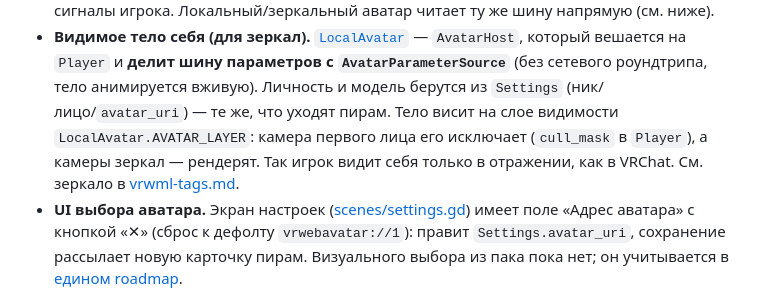
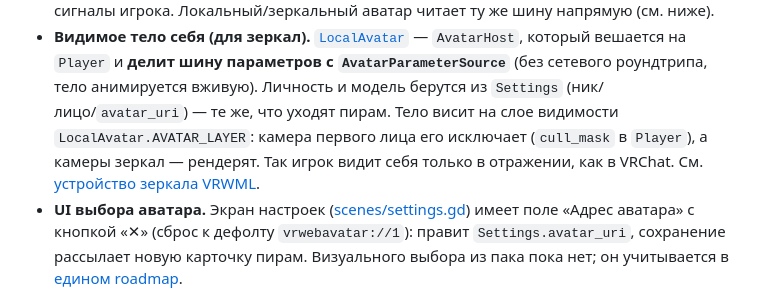
Before and after one commit to abesmon/knossos, a Markdown page: docs/client/avatars.md, the part around the change. GitHub-like rendering.

Commit message:
фикс битой ссылки

```diff
--- a/docs/client/avatars.md
+++ b/docs/client/avatars.md
@@ -321,7 +321,7 @@ emission… — в любом месте дерева), задав ему `defau
   модель берутся из `Settings` (ник/лицо/`avatar_uri`) — те же, что уходят пирам. Тело висит
   на слое видимости `LocalAvatar.AVATAR_LAYER`: камера первого лица его исключает (`cull_mask`
   в `Player`), а камеры зеркал — рендерят. Так игрок видит себя только в отражении, как в
-  VRChat. См. зеркало в [vrwml-tags.md](../space/vrwml-tags.md#vrwebmirror--зеркало-как-в-vrchat).
+  VRChat. См. [устройство зеркала VRWML](scene-elements.md#зеркало-vrwml).
 - **UI выбора аватара.** Экран настроек ([scenes/settings.gd](../../scenes/settings.gd)) имеет
   поле «Адрес аватара» с кнопкой «✕» (сброс к дефолту `vrwebavatar://1`): правит
   `Settings.avatar_uri`, сохранение рассылает новую карточку пирам. Визуального выбора из пака
```
